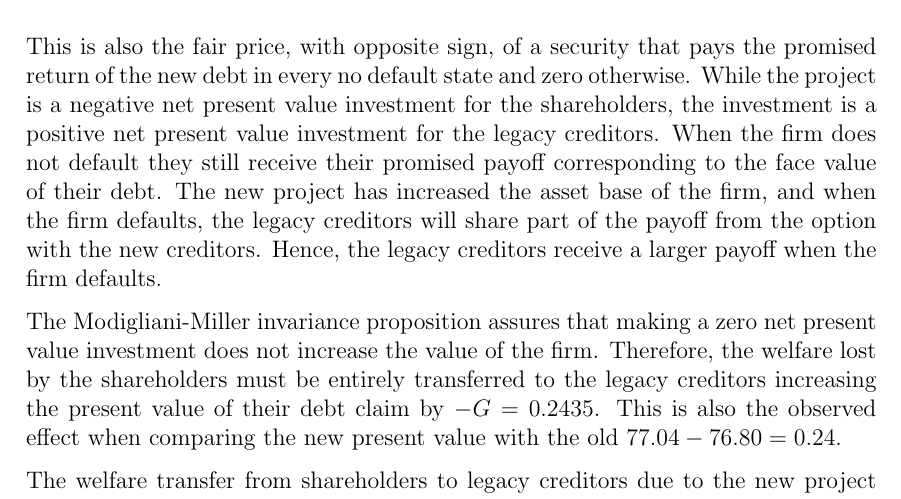
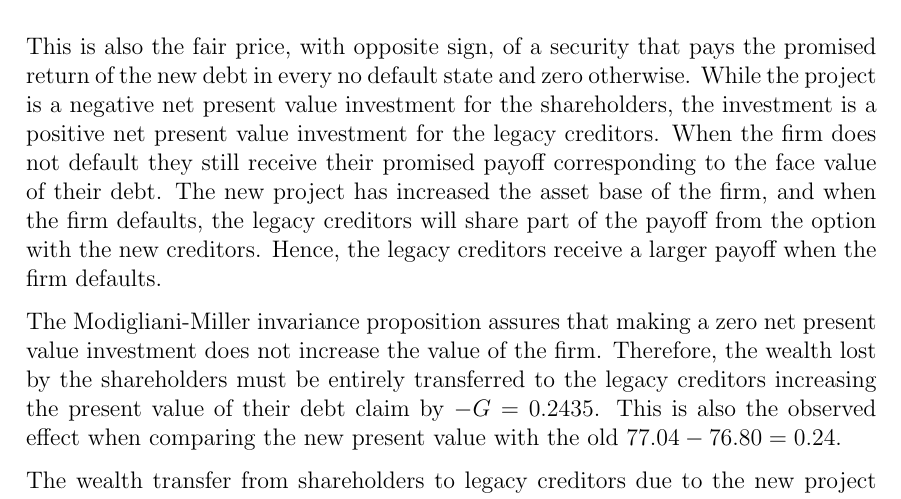
Before and after one commit to sebastianbaltser/master-thesis, a LaTeX thesis (thesis/content/single-period-model.tex): part of page 6 of 8, cut so that both start at the same text. Compiled offline with pdfLaTeX.

Commit message:
Change welfare to wealth

```diff
--- a/thesis/content/single-period-model.tex
+++ b/thesis/content/single-period-model.tex
@@ -206,12 +206,12 @@
 
         The Modigliani-Miller invariance proposition assures that making a zero net present value investment
         does not increase the value of the firm.
-        Therefore, the welfare lost by the shareholders must be entirely transferred to the legacy creditors
+        Therefore, the wealth lost by the shareholders must be entirely transferred to the legacy creditors
         increasing the present value of their debt claim by $-G = 0.2435$.
         This is also the observed effect when comparing the new present value with the old
         $77.04 - 76.80 = 0.24$.
 
-        The welfare transfer from shareholders to legacy creditors due to the new project
+        The wealth transfer from shareholders to legacy creditors due to the new project
         suggests defining and quantifying the \FVA/ of the project.
         According to \cite{ADS2019} there are multiple ways of calculating \FVA/ used in practice and theory,
         and a couple of viable definitions will be explained in the following.
```
